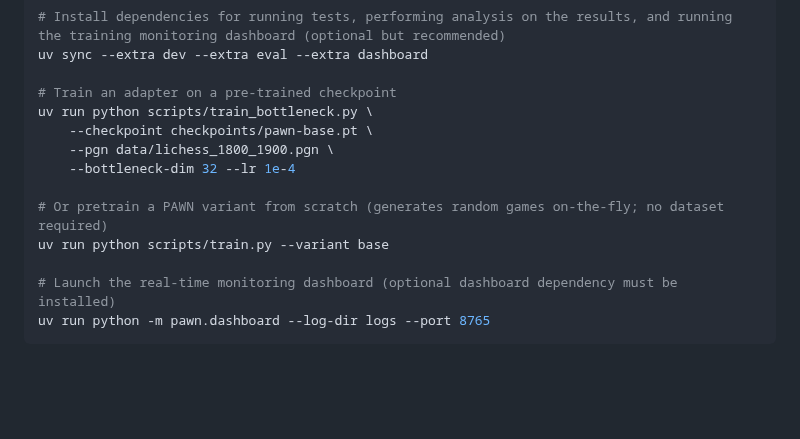
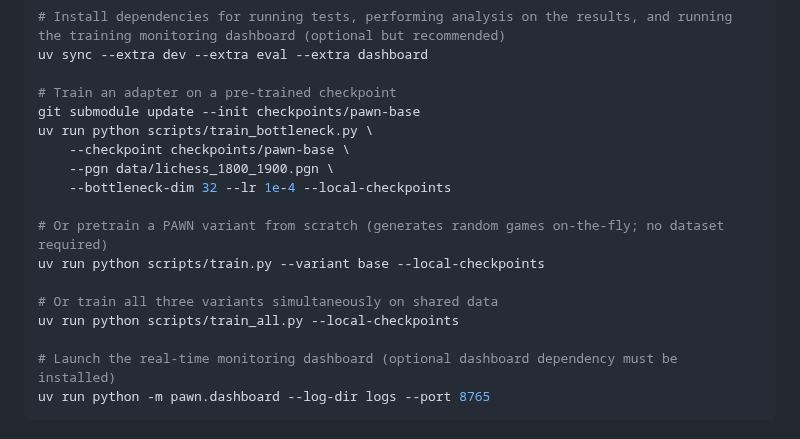
Before and after one commit to thomas-schweich/PAWN, a Markdown page: README.md, the part around the change. GitHub-like rendering; blank space fills up the shorter version.

```diff
--- a/README.md
+++ b/README.md
@@ -52,13 +52,17 @@ uv sync --extra cu128   # NVIDIA GPU (or --extra rocm for AMD)
 uv sync --extra dev --extra eval --extra dashboard
 
 # Train an adapter on a pre-trained checkpoint
+git submodule update --init checkpoints/pawn-base
 uv run python scripts/train_bottleneck.py \
-    --checkpoint checkpoints/pawn-base.pt \
+    --checkpoint checkpoints/pawn-base \
     --pgn data/lichess_1800_1900.pgn \
-    --bottleneck-dim 32 --lr 1e-4
+    --bottleneck-dim 32 --lr 1e-4 --local-checkpoints
 
 # Or pretrain a PAWN variant from scratch (generates random games on-the-fly; no dataset required)
-uv run python scripts/train.py --variant base
+uv run python scripts/train.py --variant base --local-checkpoints
+
+# Or train all three variants simultaneously on shared data
+uv run python scripts/train_all.py --local-checkpoints
 
 # Launch the real-time monitoring dashboard (optional dashboard dependency must be installed)
 uv run python -m pawn.dashboard --log-dir logs --port 8765
```
Also changed, not shown: CLAUDE.md (+12 -6 lines).
